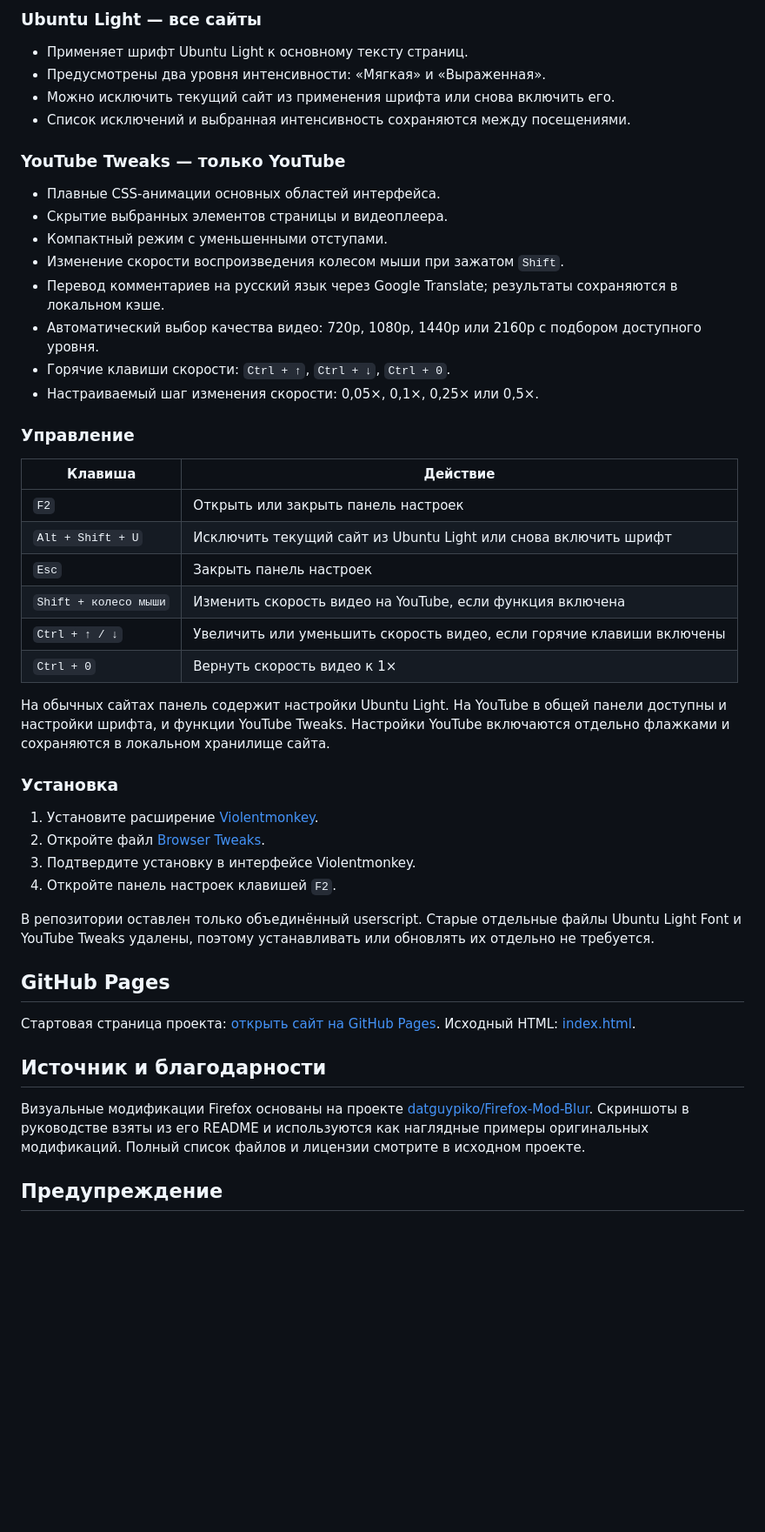
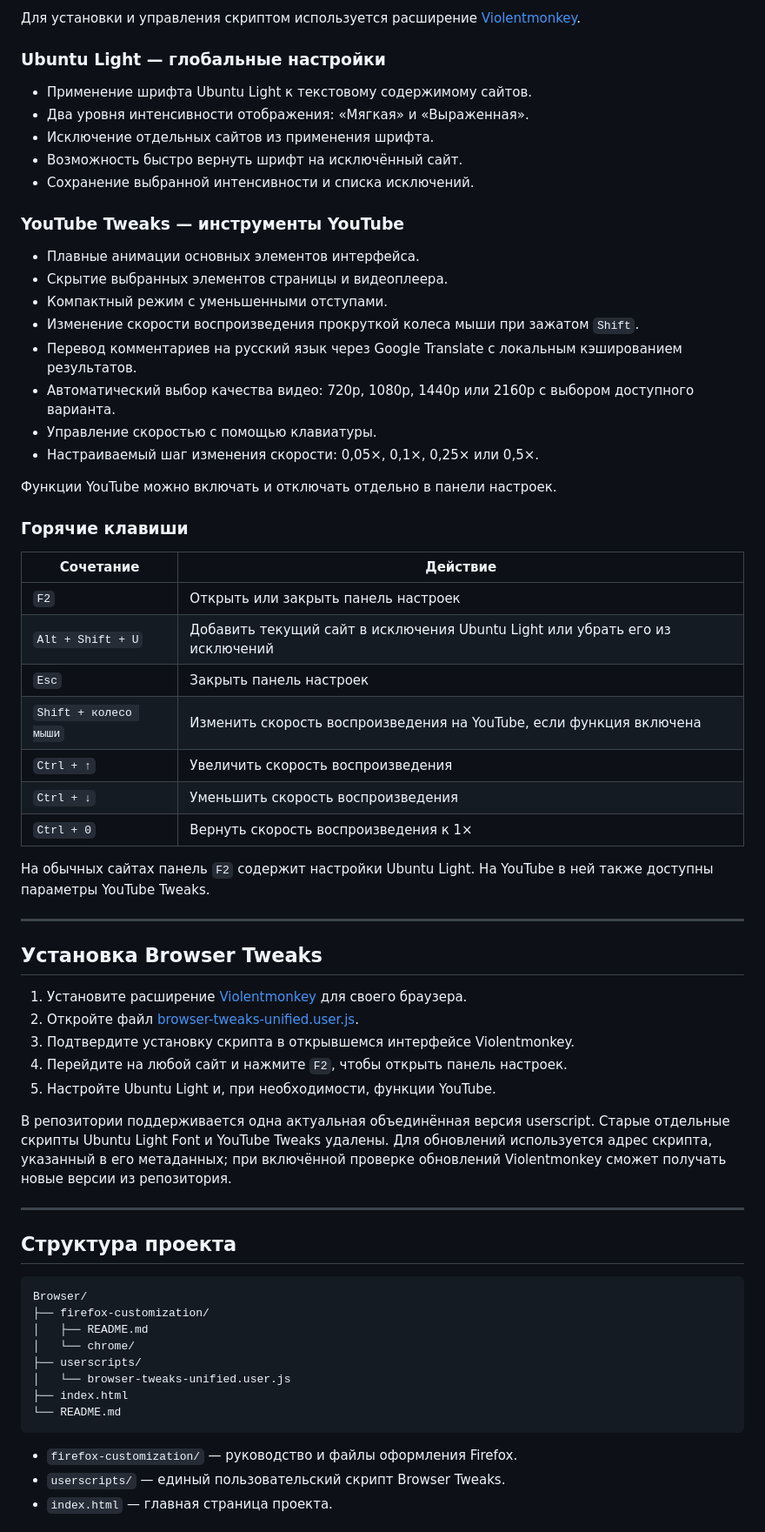
Before and after one commit to SolasFor/Browser, a Markdown page: README.md, the part around one of its changes. Shown at 87% size. GitHub-like rendering; blank space fills up the shorter version.

Commit message:
docs: improve main README and remove upstream project references

````diff
--- a/README.md
+++ b/README.md
@@ -14,51 +38,69 @@
 
-### Ubuntu Light — все сайты
+Для установки и управления скриптом используется расширение [Violentmonkey](https://violentmonkey.github.io/).
 
-- Применяет шрифт Ubuntu Light к основному тексту страниц.
-- Предусмотрены два уровня интенсивности: «Мягкая» и «Выраженная».
-- Можно исключить текущий сайт из применения шрифта или снова включить его.
-- Список исключений и выбранная интенсивность сохраняются между посещениями.
+### Ubuntu Light — глобальные настройки
 
-### YouTube Tweaks — только YouTube
+- Применение шрифта Ubuntu Light к текстовому содержимому сайтов.
+- Два уровня интенсивности отображения: «Мягкая» и «Выраженная».
+- Исключение отдельных сайтов из применения шрифта.
+- Возможность быстро вернуть шрифт на исключённый сайт.
+- Сохранение выбранной интенсивности и списка исключений.
 
-- Плавные CSS-анимации основных областей интерфейса.
+### YouTube Tweaks — инструменты YouTube
+
+- Плавные анимации основных элементов интерфейса.
 - Скрытие выбранных элементов страницы и видеоплеера.
 - Компактный режим с уменьшенными отступами.
-- Изменение скорости воспроизведения колесом мыши при зажатом `Shift`.
-- Перевод комментариев на русский язык через Google Translate; результаты сохраняются в локальном кэше.
-- Автоматический выбор качества видео: 720p, 1080p, 1440p или 2160p с подбором доступного уровня.
-- Горячие клавиши скорости: `Ctrl + ↑`, `Ctrl + ↓`, `Ctrl + 0`.
+- Изменение скорости воспроизведения прокруткой колеса мыши при зажатом `Shift`.
+- Перевод комментариев на русский язык через Google Translate с локальным кэшированием результатов.
+- Автоматический выбор качества видео: 720p, 1080p, 1440p или 2160p с выбором доступного варианта.
+- Управление скоростью с помощью клавиатуры.
 - Настраиваемый шаг изменения скорости: 0,05×, 0,1×, 0,25× или 0,5×.
 
-### Управление
+Функции YouTube можно включать и отключать отдельно в панели настроек.
 
-| Клавиша | Действие |
+### Горячие клавиши
+
+| Сочетание | Действие |
 | --- | --- |
 | `F2` | Открыть или закрыть панель настроек |
-| `Alt + Shift + U` | Исключить текущий сайт из Ubuntu Light или снова включить шрифт |
+| `Alt + Shift + U` | Добавить текущий сайт в исключения Ubuntu Light или убрать его из исключений |
 | `Esc` | Закрыть панель настроек |
-| `Shift + колесо мыши` | Изменить скорость видео на YouTube, если функция включена |
-| `Ctrl + ↑ / ↓` | Увеличить или уменьшить скорость видео, если горячие клавиши включены |
-| `Ctrl + 0` | Вернуть скорость видео к 1× |
+| `Shift + колесо мыши` | Изменить скорость воспроизведения на YouTube, если функция включена |
+| `Ctrl + ↑` | Увеличить скорость воспроизведения |
+| `Ctrl + ↓` | Уменьшить скорость воспроизведения |
+| `Ctrl + 0` | Вернуть скорость воспроизведения к 1× |
 
-На обычных сайтах панель содержит настройки Ubuntu Light. На YouTube в общей панели доступны и настройки шрифта, и функции YouTube Tweaks. Настройки YouTube включаются отдельно флажками и сохраняются в локальном хранилище сайта.
+На обычных сайтах панель `F2` содержит настройки Ubuntu Light. На YouTube в ней также доступны параметры YouTube Tweaks.
 
-### Установка
+---
 
-1. Установите расширение [Violentmonkey](https://violentmonkey.github.io/).
-2. Откройте файл [Browser Tweaks](userscripts/browser-tweaks-unified.user.js).
-3. Подтвердите установку в интерфейсе Violentmonkey.
-4. Откройте панель настроек клавишей `F2`.
+## Установка Browser Tweaks
 
-В репозитории оставлен только объединённый userscript. Старые отдельные файлы Ubuntu Light Font и YouTube Tweaks удалены, поэтому устанавливать или обновлять их отдельно не требуется.
+1. Установите расширение [Violentmonkey](https://violentmonkey.github.io/) для своего браузера.
+2. Откройте файл [browser-tweaks-unified.user.js](userscripts/browser-tweaks-unified.user.js).
+3. Подтвердите установку скрипта в открывшемся интерфейсе Violentmonkey.
+4. Перейдите на любой сайт и нажмите `F2`, чтобы открыть панель настроек.
+5. Настройте Ubuntu Light и, при необходимости, функции YouTube.
 
-## GitHub Pages
+В репозитории поддерживается одна актуальная объединённая версия userscript. Старые отдельные скрипты Ubuntu Light Font и YouTube Tweaks удалены. Для обновлений используется адрес скрипта, указанный в его метаданных; при включённой проверке обновлений Violentmonkey сможет получать новые версии из репозитория.
 
-Стартовая страница проекта: [открыть сайт на GitHub Pages](https://solasfor.github.io/Browser/). Исходный HTML: [index.html](index.html).
+---
 
-## Источник и благодарности
+## Структура проекта
 
-Визуальные модификации Firefox основаны на проекте [datguypiko/Firefox-Mod-Blur](https://github.com/datguypiko/Firefox-Mod-Blur). Скриншоты в руководстве взяты из его README и используются как наглядные примеры оригинальных модификаций. Полный список файлов и лицензии смотрите в исходном проекте.
+```text
+Browser/
+├── firefox-customization/
+│   ├── README.md
+│   └── chrome/
+├── userscripts/
+│   └── browser-tweaks-unified.user.js
+├── index.html
+└── README.md
+```
 
-## Предупреждение
+- `firefox-customization/` — руководство и файлы оформления Firefox.
+- `userscripts/` — единый пользовательский скрипт Browser Tweaks.
+- `index.html` — главная страница проекта.
 
````
Also changed, not shown: other parts of README.md (+47 -5 lines).
